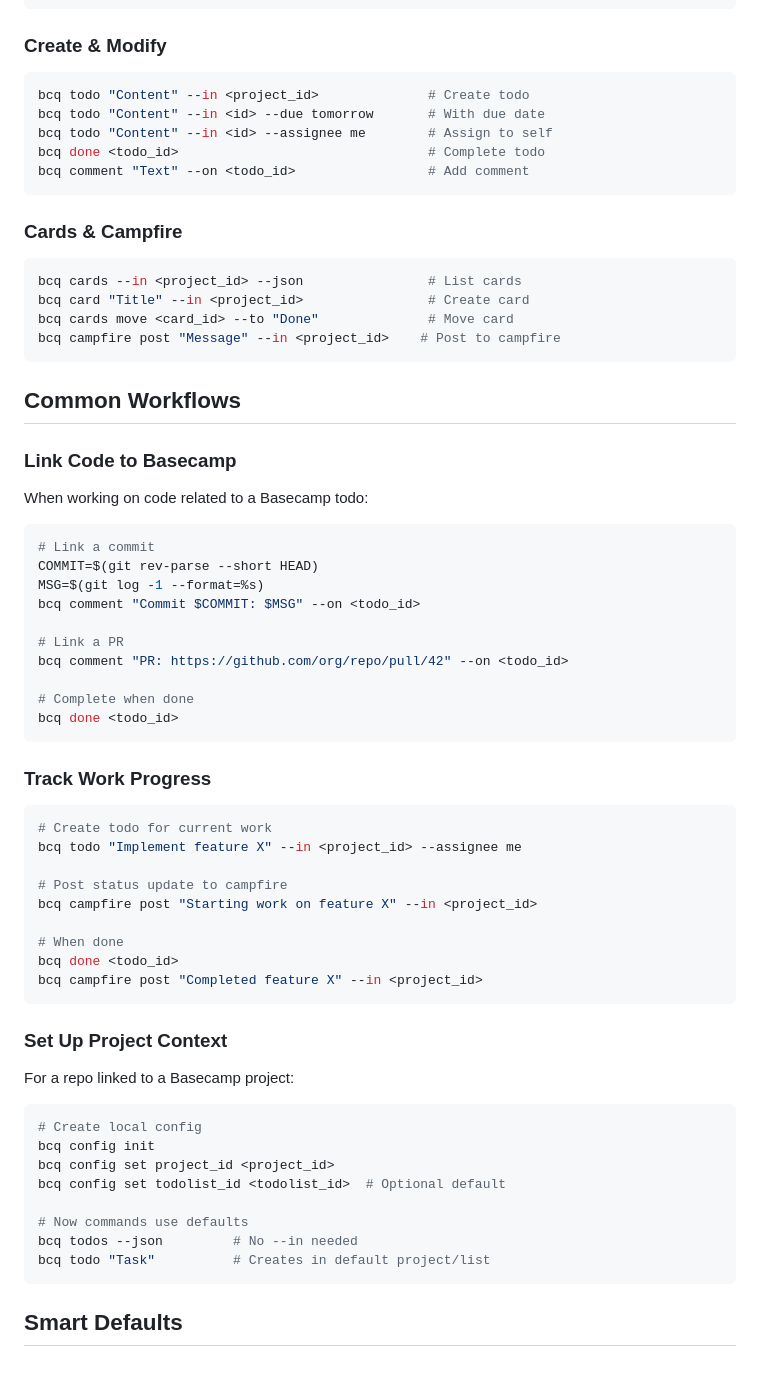
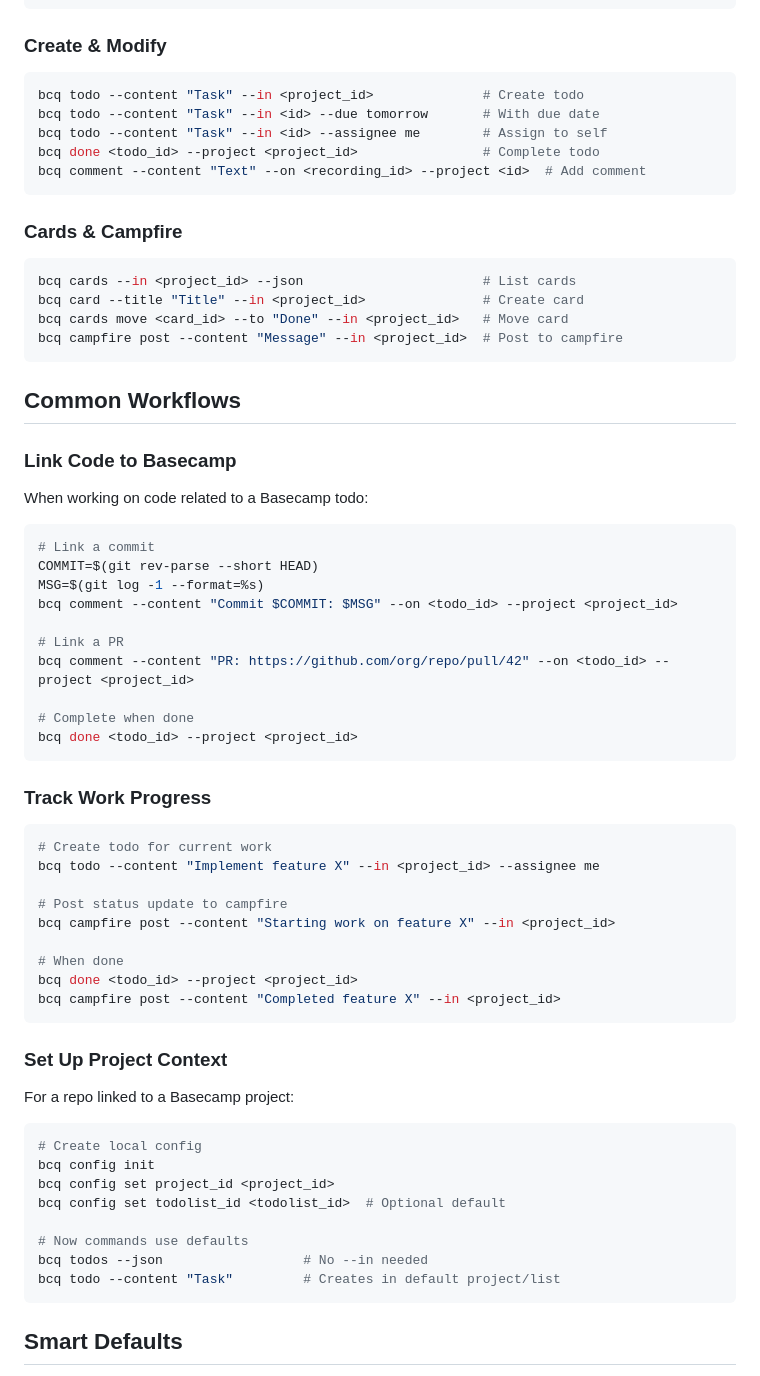
Before and after one commit to basecamp/basecamp-cli, a Markdown page: skills/basecamp/SKILL.md, the part around one of its changes. GitHub-like rendering.

````diff
--- a/skills/basecamp/SKILL.md
+++ b/skills/basecamp/SKILL.md
@@ -47,20 +77,20 @@ bcq people --project <id> --json         # People on a project
 ### Create & Modify
 
 ```bash
-bcq todo "Content" --in <project_id>              # Create todo
-bcq todo "Content" --in <id> --due tomorrow       # With due date
-bcq todo "Content" --in <id> --assignee me        # Assign to self
-bcq done <todo_id>                                # Complete todo
-bcq comment "Text" --on <todo_id>                 # Add comment
+bcq todo --content "Task" --in <project_id>              # Create todo
+bcq todo --content "Task" --in <id> --due tomorrow       # With due date
+bcq todo --content "Task" --in <id> --assignee me        # Assign to self
+bcq done <todo_id> --project <project_id>                # Complete todo
+bcq comment --content "Text" --on <recording_id> --project <id>  # Add comment
 ```
 
 ### Cards & Campfire
 
 ```bash
-bcq cards --in <project_id> --json                # List cards
-bcq card "Title" --in <project_id>                # Create card
-bcq cards move <card_id> --to "Done"              # Move card
-bcq campfire post "Message" --in <project_id>    # Post to campfire
+bcq cards --in <project_id> --json                       # List cards
+bcq card --title "Title" --in <project_id>               # Create card
+bcq cards move <card_id> --to "Done" --in <project_id>   # Move card
+bcq campfire post --content "Message" --in <project_id>  # Post to campfire
 ```
 
 ## Common Workflows
@@ -73,27 +103,27 @@ When working on code related to a Basecamp todo:
 # Link a commit
 COMMIT=$(git rev-parse --short HEAD)
 MSG=$(git log -1 --format=%s)
-bcq comment "Commit $COMMIT: $MSG" --on <todo_id>
+bcq comment --content "Commit $COMMIT: $MSG" --on <todo_id> --project <project_id>
 
 # Link a PR
-bcq comment "PR: https://github.com/org/repo/pull/42" --on <todo_id>
+bcq comment --content "PR: https://github.com/org/repo/pull/42" --on <todo_id> --project <project_id>
 
 # Complete when done
-bcq done <todo_id>
+bcq done <todo_id> --project <project_id>
 ```
 
 ### Track Work Progress
 
 ```bash
 # Create todo for current work
-bcq todo "Implement feature X" --in <project_id> --assignee me
+bcq todo --content "Implement feature X" --in <project_id> --assignee me
 
 # Post status update to campfire
-bcq campfire post "Starting work on feature X" --in <project_id>
+bcq campfire post --content "Starting work on feature X" --in <project_id>
 
 # When done
-bcq done <todo_id>
-bcq campfire post "Completed feature X" --in <project_id>
+bcq done <todo_id> --project <project_id>
+bcq campfire post --content "Completed feature X" --in <project_id>
 ```
 
 ### Set Up Project Context
@@ -107,8 +137,8 @@ bcq config set project_id <project_id>
 bcq config set todolist_id <todolist_id>  # Optional default
 
 # Now commands use defaults
-bcq todos --json         # No --in needed
-bcq todo "Task"          # Creates in default project/list
+bcq todos --json                  # No --in needed
+bcq todo --content "Task"         # Creates in default project/list
 ```
 
 ## Smart Defaults
````
Also changed, not shown: other parts of skills/basecamp/SKILL.md (+54 -1 lines).
